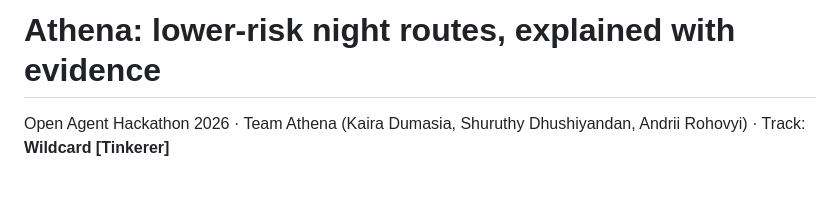
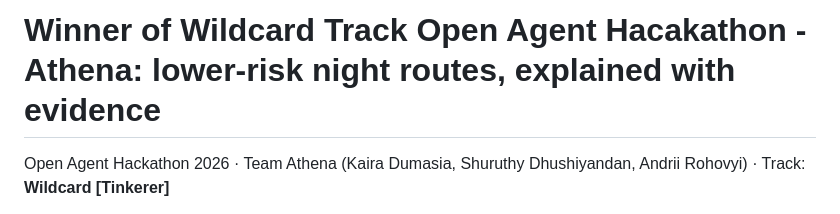
Before and after one commit to shuruthy24/Athena, a Markdown page: README.md, the part around the change. GitHub-like rendering; blank space fills up the shorter version.

```diff
--- a/README.md
+++ b/README.md
@@ -1,4 +1,4 @@
-# Athena: lower-risk night routes, explained with evidence
+# Winner of Wildcard Track Open Agent Hacakathon - Athena: lower-risk night routes, explained with evidence
 
 Open Agent Hackathon 2026 · Team Athena (Kaira Dumasia, Shuruthy Dhushiyandan, Andrii Rohovyi) · Track: **Wildcard [Tinkerer]**
 
```
